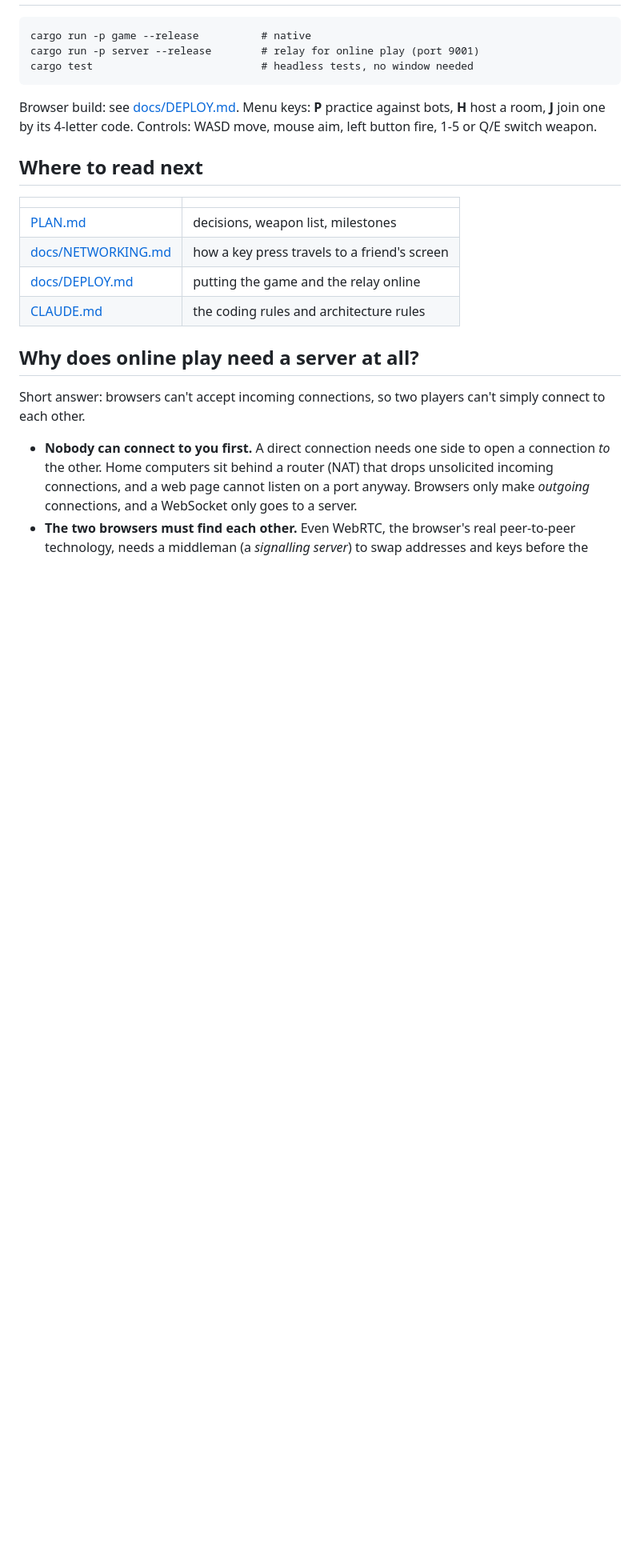
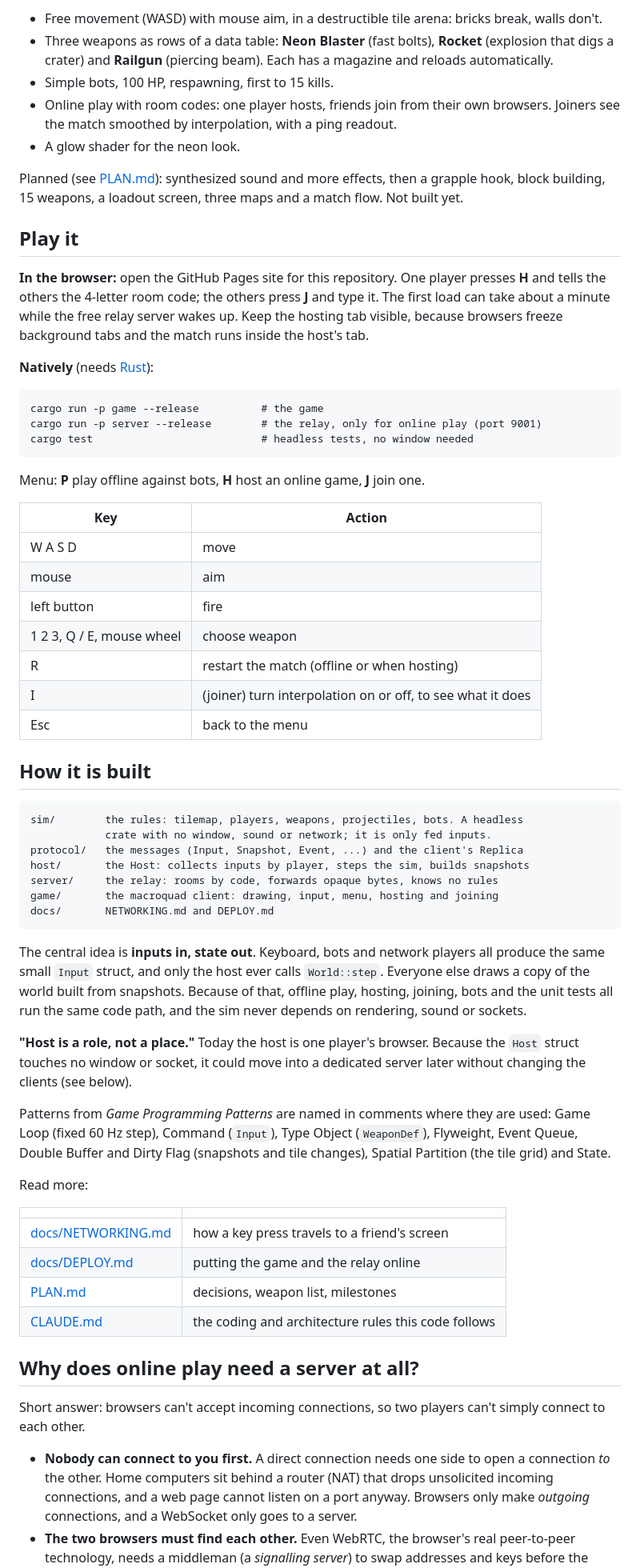
Before and after one commit to KunkelAlexander/bomblero, a Markdown page: README.md, the part around the change printed below. Shown: that part at 80% size. Rendered like a GitHub page; blank space fills up the shorter version.

````diff
--- a/README.md
+++ b/README.md
@@ -12,22 +24,81 @@ multiplayer and game-programming patterns work.
+* Free movement (WASD) with mouse aim, in a destructible tile arena: bricks
+  break, walls don't.
+* Three weapons as rows of a data table: **Neon Blaster** (fast bolts),
+  **Rocket** (explosion that digs a crater) and **Railgun** (piercing beam).
+  Each has a magazine and reloads automatically.
+* Simple bots, 100 HP, respawning, first to 15 kills.
+* Online play with room codes: one player hosts, friends join from their own
+  browsers. Joiners see the match smoothed by interpolation, with a ping readout.
+* A glow shader for the neon look.
+
+Planned (see [PLAN.md](PLAN.md)): synthesized sound and more effects, then a
+grapple hook, block building, 15 weapons, a loadout screen, three maps and a
+match flow. Not built yet.
+
+## Play it
+
+**In the browser:** open the GitHub Pages site for this repository. One player
+presses **H** and tells the others the 4-letter room code; the others press
+**J** and type it. The first load can take about a minute while the free relay
+server wakes up. Keep the hosting tab visible, because browsers freeze
+background tabs and the match runs inside the host's tab.
+
+**Natively** (needs [Rust](https://rustup.rs)):
 
 ```
-cargo run -p game --release          # native
-cargo run -p server --release        # relay for online play (port 9001)
+cargo run -p game --release          # the game
+cargo run -p server --release        # the relay, only for online play (port 9001)
 cargo test                           # headless tests, no window needed
 ```
 
-Browser build: see [docs/DEPLOY.md](docs/DEPLOY.md). Menu keys: **P** practice
-against bots, **H** host a room, **J** join one by its 4-letter code.
-Controls: WASD move, mouse aim, left button fire, 1-5 or Q/E switch weapon.
+Menu: **P** play offline against bots, **H** host an online game, **J** join
+one.
 
-## Where to read next
+| Key | Action |
+|---|---|
+| W A S D | move |
+| mouse | aim |
+| left button | fire |
+| 1 2 3, Q / E, mouse wheel | choose weapon |
+| R | restart the match (offline or when hosting) |
+| I | (joiner) turn interpolation on or off, to see what it does |
+| Esc | back to the menu |
+
+## How it is built
+
+```
+sim/        the rules: tilemap, players, weapons, projectiles, bots. A headless
+            crate with no window, sound or network; it is only fed inputs.
+protocol/   the messages (Input, Snapshot, Event, ...) and the client's Replica
+host/       the Host: collects inputs by player, steps the sim, builds snapshots
+server/     the relay: rooms by code, forwards opaque bytes, knows no rules
+game/       the macroquad client: drawing, input, menu, hosting and joining
+docs/       NETWORKING.md and DEPLOY.md
+```
+
+The central idea is **inputs in, state out**. Keyboard, bots and network players
+all produce the same small `Input` struct, and only the host ever calls
+`World::step`. Everyone else draws a copy of the world built from snapshots.
+Because of that, offline play, hosting, joining, bots and the unit tests all run
+the same code path, and the sim never depends on rendering, sound or sockets.
+
+**"Host is a role, not a place."** Today the host is one player's browser.
+Because the `Host` struct touches no window or socket, it could move into a
+dedicated server later without changing the clients (see below).
+
+Patterns from *Game Programming Patterns* are named in comments where they are
+used: Game Loop (fixed 60 Hz step), Command (`Input`), Type Object (`WeaponDef`),
+Flyweight, Event Queue, Double Buffer and Dirty Flag (snapshots and tile
+changes), Spatial Partition (the tile grid) and State.
+
+Read more:
 
 | | |
 |---|---|
-| [PLAN.md](PLAN.md) | decisions, weapon list, milestones |
 | [docs/NETWORKING.md](docs/NETWORKING.md) | how a key press travels to a friend's screen |
 | [docs/DEPLOY.md](docs/DEPLOY.md) | putting the game and the relay online |
-| [CLAUDE.md](CLAUDE.md) | the coding rules and architecture rules |
+| [PLAN.md](PLAN.md) | decisions, weapon list, milestones |
+| [CLAUDE.md](CLAUDE.md) | the coding and architecture rules this code follows |
 
 ## Why does online play need a server at all?
 
````
Also changed, not shown: other parts of README.md (+36 -11 lines), docs/img/host.png (added), docs/img/match.png (added), docs/img/menu.png (added), 1 other file.
